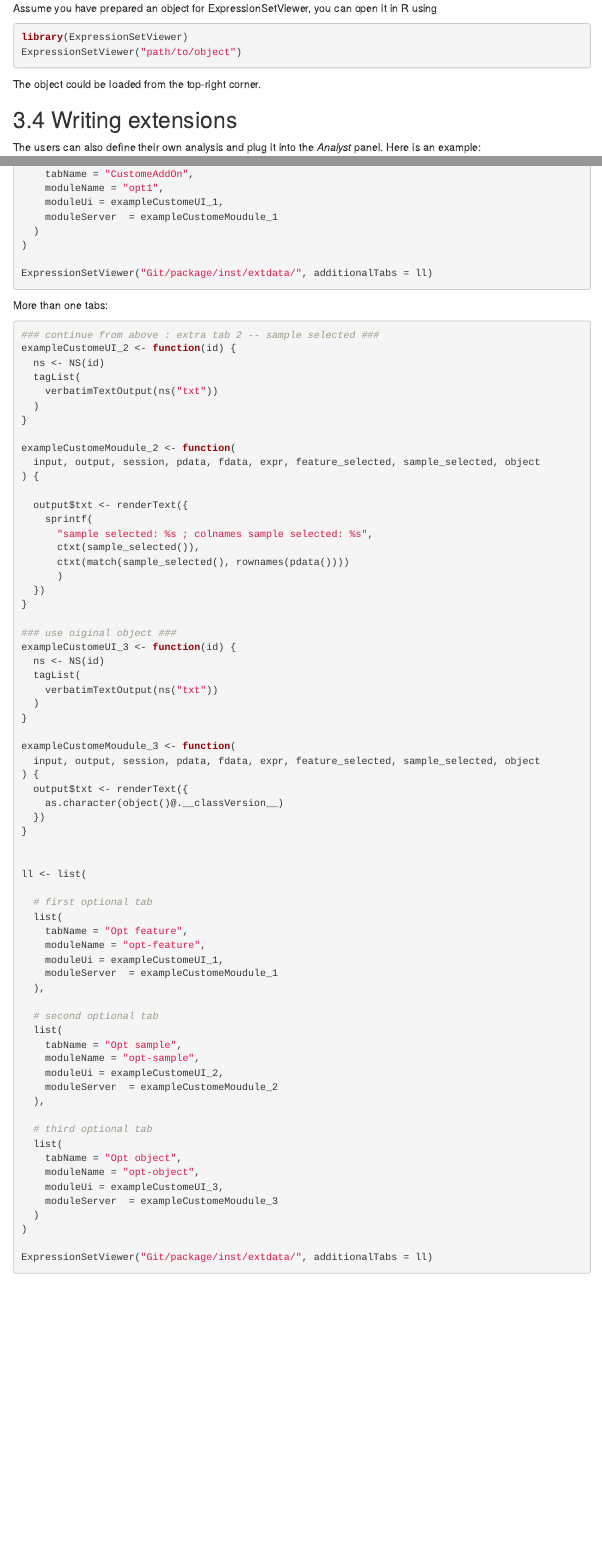
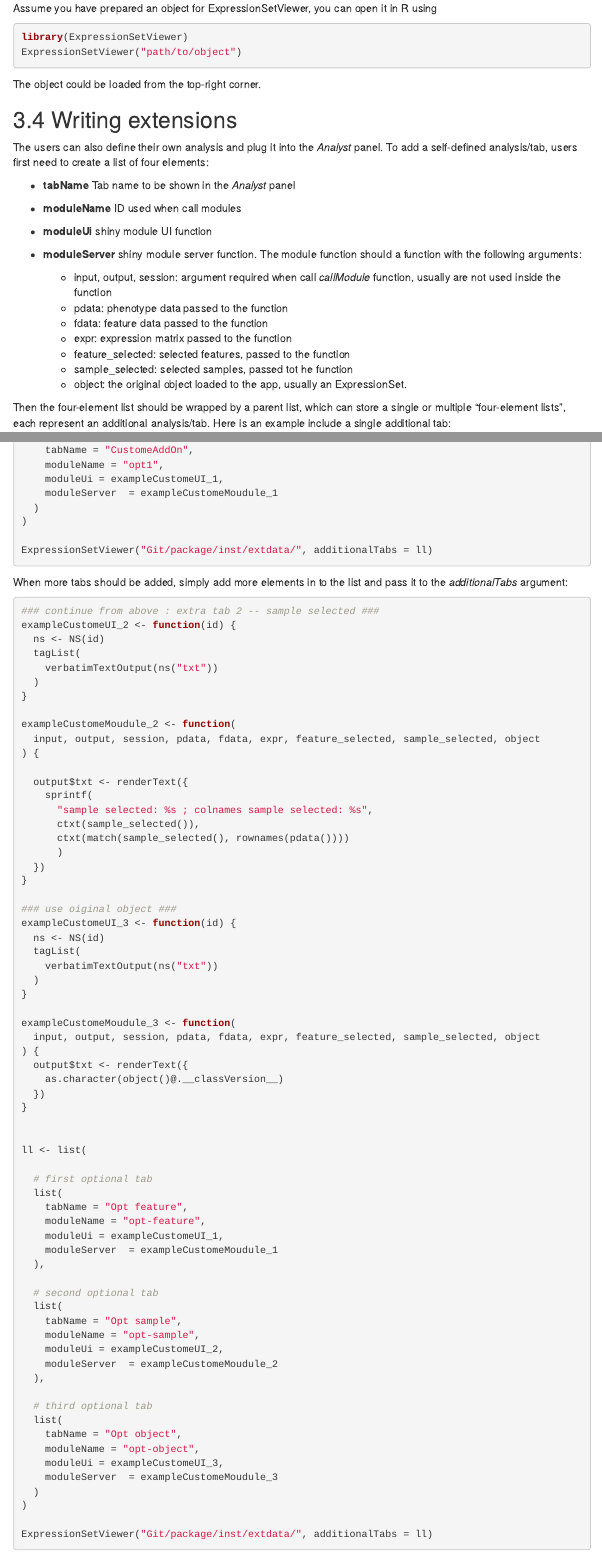
Before and after one commit to mengchen18/omicsViewer, an R Markdown document (package/vignettes/quickStart.rmd): the page in a window 1100 px wide, from 6810 px down, and a second part further down, joined at a grey line. Rendered offline with R 4.5, knitr and Pandoc, with nearby package versions; some code elsewhere in the file could not run offline; menus at the side of the page are left out.

Commit message:
update rmd

````diff
--- a/package/vignettes/quickStart.rmd
+++ b/package/vignettes/quickStart.rmd
@@ -10,7 +10,7 @@
   # rmarkdown::html_vignette
     toc: true
     toc_float: true
-    toc_collapsed: true
+    toc_collapsed: false
     toc_depth: 3
     number_sections: true
 vignette: >
@@ -217,7 +217,22 @@
 
 ## Writing extensions
 
-The users can also define their own analysis and plug it into the *Analyst* panel. Here is an example:
+The users can also define their own analysis and plug it into the *Analyst* panel. To add a self-defined analysis/tab, users first need to create a list of four elements:
+
+ * **tabName** Tab name to be shown in the *Analyst* panel
+ * **moduleName** ID used when call modules
+ * **moduleUi** shiny module UI function
+ * **moduleServer** shiny module server function. The module function should a function with the following arguments:
+
+    + input, output, session: argument required when call *callModule* function, usually are not used inside the function
+    + pdata: phenotype data passed to the function
+    + fdata: feature data passed to the function
+    + expr: expression matrix passed to the function
+    + feature_selected: selected features, passed to the function
+    + sample_selected: selected samples, passed tot he function
+    + object: the original object loaded to the app, usually an ExpressionSet.
+
+Then the four-element list should be wrapped by a parent list, which can store a single or multiple "four-element lists", each represent an additional analysis/tab. Here is an example include a single additional tab:
 
 ```{r write extension_1,eval=FALSE}
 library(ExpressionSetViewer)
@@ -257,9 +272,9 @@
 ExpressionSetViewer("Git/package/inst/extdata/", additionalTabs = ll)
 ```
 
-More than one tabs:
+When more tabs should be added, simply add more elements in to the list and pass it to the *additionalTabs* argument:
 
-```{r write extension_1,eval=FALSE}
+```{r write extension_2,eval=FALSE}
 ### continue from above : extra tab 2 -- sample selected ###
 exampleCustomeUI_2 <- function(id) {
   ns <- NS(id)
````
Also changed, not shown: package/vignettes/quickStart.html, package/vignettes/quickStart.rmd (8 more changed lines).
